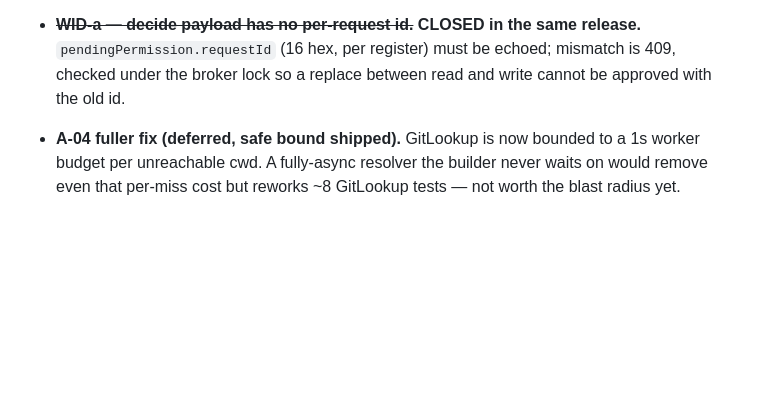
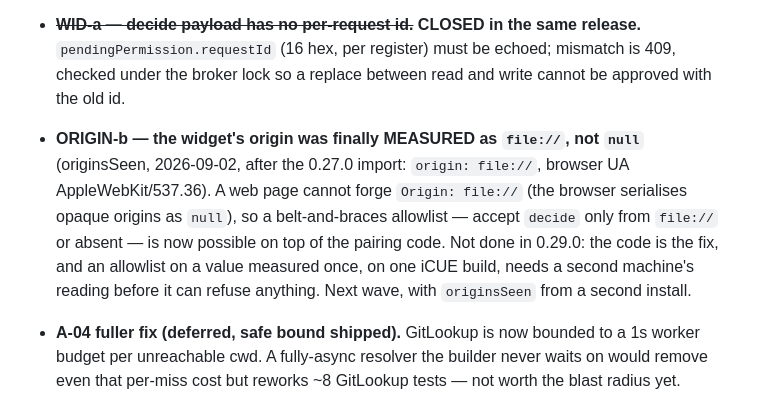
Before and after one commit to Dixie-sketch/Clawdeck, a Markdown page: docs/BACKLOG.md, the part around the change. GitHub-like rendering; blank space fills up the shorter version.

Commit message:
backlog: ORIGIN-b - widget origin measured as file://; allowlist possible next wave

```diff
--- a/docs/BACKLOG.md
+++ b/docs/BACKLOG.md
@@ -21,6 +21,13 @@
 - ~~**WID-a — decide payload has no per-request id.**~~ **CLOSED in the same release.**
   `pendingPermission.requestId` (16 hex, per register) must be echoed; mismatch is 409, checked
   under the broker lock so a replace between read and write cannot be approved with the old id.
+- **ORIGIN-b — the widget's origin was finally MEASURED as `file://`, not `null`** (originsSeen,
+  2026-09-02, after the 0.27.0 import: `origin: file://`, browser UA AppleWebKit/537.36). A web
+  page cannot forge `Origin: file://` (the browser serialises opaque origins as `null`), so a
+  belt-and-braces allowlist — accept `decide` only from `file://` or absent — is now possible on
+  top of the pairing code. Not done in 0.29.0: the code is the fix, and an allowlist on a value
+  measured once, on one iCUE build, needs a second machine's reading before it can refuse
+  anything. Next wave, with `originsSeen` from a second install.
 - **A-04 fuller fix (deferred, safe bound shipped).** GitLookup is now bounded to a 1s worker
   budget per unreachable cwd. A fully-async resolver the builder never waits on would remove even
   that per-miss cost but reworks ~8 GitLookup tests — not worth the blast radius yet.
```
